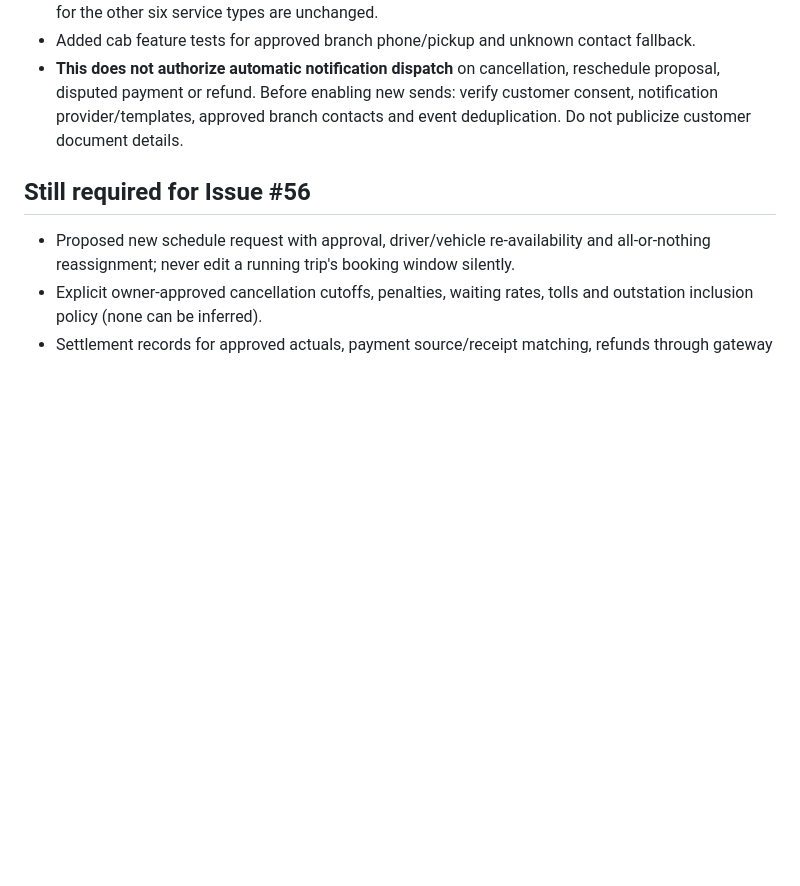
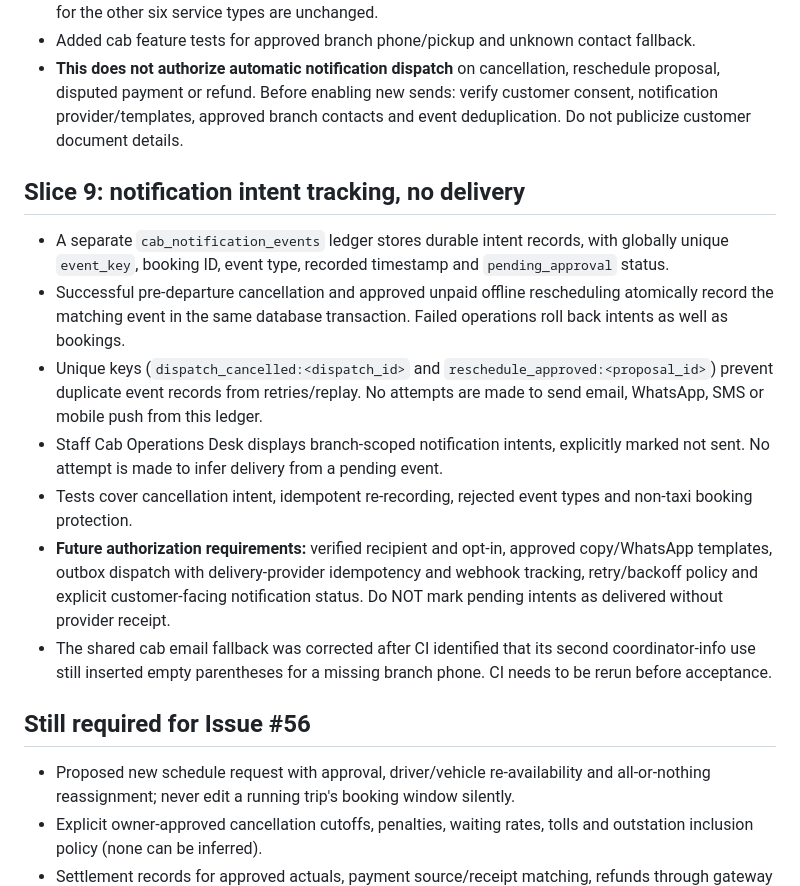
Before and after one commit to kgsanjay/gkwhizwheel, a Markdown page: docs/requirements/ISSUE-56-CAB-CANCELLATION-SETTLEMENT.md, the part around the change. GitHub-like rendering; blank space fills up the shorter version.

Commit message:
docs #56: unsent event intent ledger, idempotency and notification rollout gates

```diff
--- a/docs/requirements/ISSUE-56-CAB-CANCELLATION-SETTLEMENT.md
+++ b/docs/requirements/ISSUE-56-CAB-CANCELLATION-SETTLEMENT.md
@@ -74,6 +74,16 @@
 - Added cab feature tests for approved branch phone/pickup and unknown contact fallback.
 - **This does not authorize automatic notification dispatch** on cancellation, reschedule proposal, disputed payment or refund. Before enabling new sends: verify customer consent, notification provider/templates, approved branch contacts and event deduplication. Do not publicize customer document details.
 
+## Slice 9: notification intent tracking, no delivery
+
+- A separate `cab_notification_events` ledger stores durable intent records, with globally unique `event_key`, booking ID, event type, recorded timestamp and `pending_approval` status.
+- Successful pre-departure cancellation and approved unpaid offline rescheduling atomically record the matching event in the same database transaction. Failed operations roll back intents as well as bookings.
+- Unique keys (`dispatch_cancelled:<dispatch_id>` and `reschedule_approved:<proposal_id>`) prevent duplicate event records from retries/replay. No attempts are made to send email, WhatsApp, SMS or mobile push from this ledger.
+- Staff Cab Operations Desk displays branch-scoped notification intents, explicitly marked not sent. No attempt is made to infer delivery from a pending event.
+- Tests cover cancellation intent, idempotent re-recording, rejected event types and non-taxi booking protection.
+- **Future authorization requirements:** verified recipient and opt-in, approved copy/WhatsApp templates, outbox dispatch with delivery-provider idempotency and webhook tracking, retry/backoff policy and explicit customer-facing notification status. Do NOT mark pending intents as delivered without provider receipt.
+- The shared cab email fallback was corrected after CI identified that its second coordinator-info use still inserted empty parentheses for a missing branch phone. CI needs to be rerun before acceptance.
+
 ## Still required for Issue #56
 
 - Proposed new schedule request with approval, driver/vehicle re-availability and all-or-nothing reassignment; never edit a running trip's booking window silently.
```
